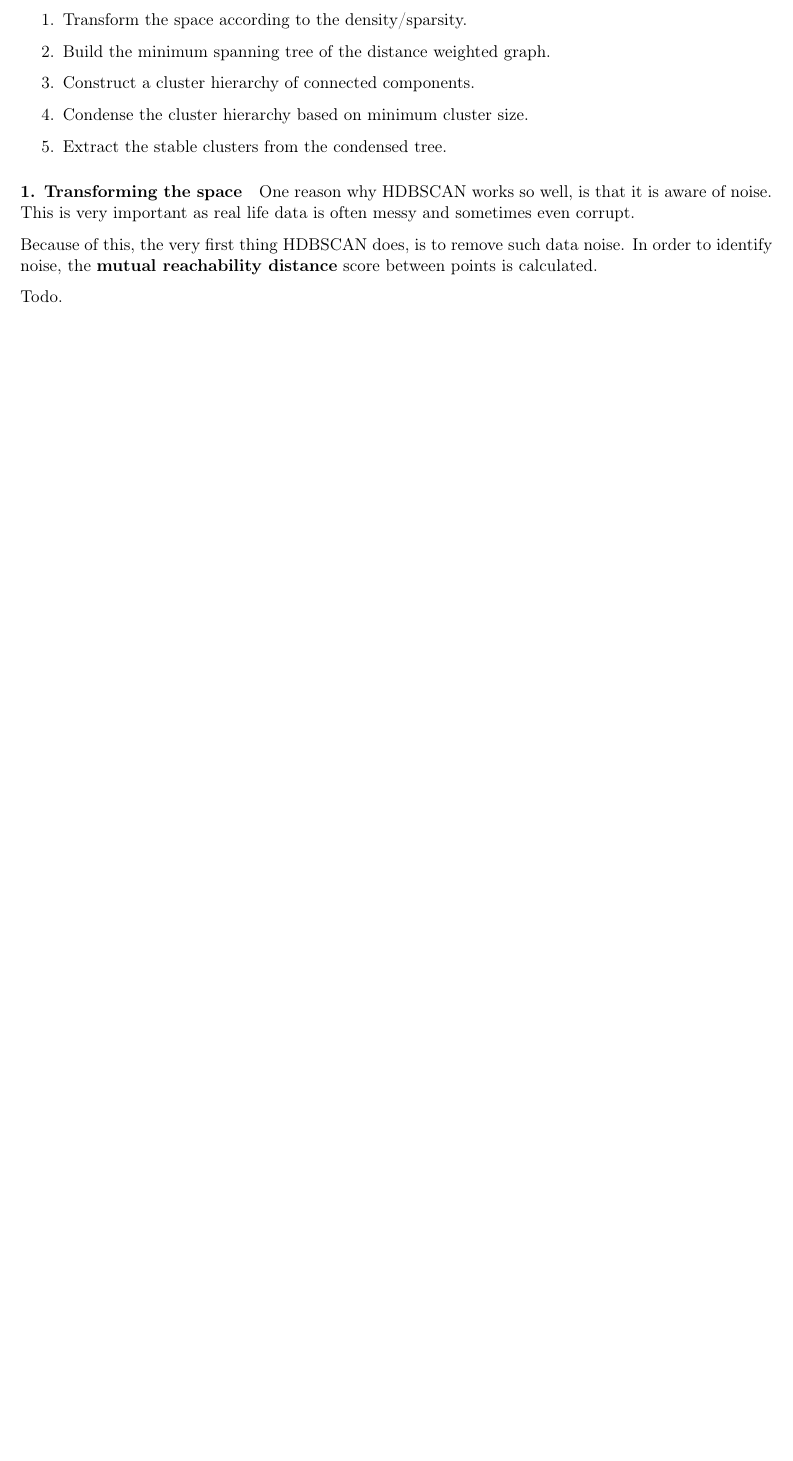
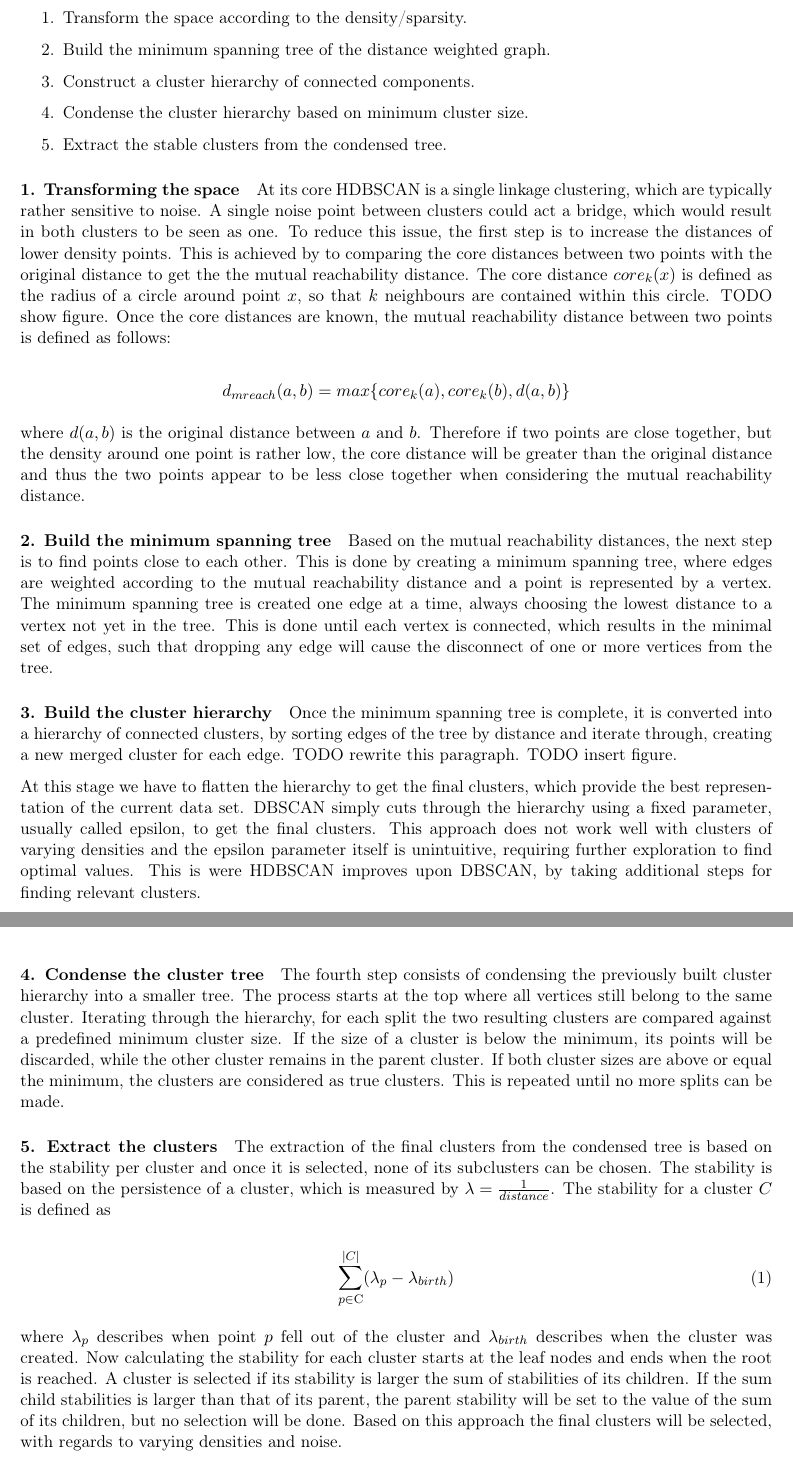
Before and after one commit to dpacassi/dynamic-event-detection-in-data-streams, a LaTeX thesis (doc/thesis.tex, which reads doc/3_theoretical_basics.tex): part of page 11 of 29 before the commit and two parts of pages 11 and 12 of 30 after it, the two joined at a grey line, cut so that both start at the same text, the shorter picture padded with empty space. Compiled offline with pdfLaTeX.

Commit message:
Explain hdbscan

```diff
--- a/doc/3_theoretical_basics.tex
+++ b/doc/3_theoretical_basics.tex
@@ -122,17 +122,35 @@ Therefore it only requires one parameter to be set:
 \end{enumerate}
 
 \subparagraph{1. Transforming the space}
-One reason why HDBSCAN works so well, is that it is aware of noise.
-This is very important as real life data is often messy and sometimes even corrupt.
 
-Because of this, the very first thing HDBSCAN does, is to remove such data noise.
-In order to identify noise, the \textbf{mutual reachability distance} score between
-points is calculated.
-%The mutual reachability distance score is defined as
+At its core HDBSCAN is a single linkage clustering, which are typically rather sensitive to noise. A single noise point between clusters could act a bridge, which would result in both clusters to be seen as one. To reduce this issue, the first step is to increase the distances of lower density points. This is achieved by to comparing the core distances between two points with the original distance to get the the mutual reachability distance. The core distance $core_k(x)$ is defined as the radius of a circle around point $x$, so that $k$ neighbours are contained within this circle. TODO show figure. Once the core distances are known, the mutual reachability distance between two points is defined as follows:
 
-% TODO: Formula
+\begin{equation*}
+    d_{mreach}(a, b) = max\{core_k(a), core_k(b), d(a, b)\}
+\end{equation*}
 
-%whereas corek(x) stands for the core distance for a point x and a defined parameter k.
+where $d(a, b)$ is the original distance between $a$ and $b$. Therefore if two points are close together, but the density around one point is rather low, the core distance will be greater than the original distance and thus the two points appear to be less close together when considering the mutual reachability distance.
 
-% \subsubsubsubsection{2. Building the minimum spanning tree}
-Todo.
+\subparagraph{2. Build the minimum spanning tree}
+
+Based on the mutual reachability distances, the next step is to find points close  to each other. This is done by creating a minimum spanning tree, where edges are weighted according to the mutual reachability distance and a point is represented by a vertex. The minimum spanning tree is created one edge at a time, always choosing the lowest distance to a vertex not yet in the tree. This is done until each vertex is connected, which results in the minimal set of edges, such that dropping any edge will cause the disconnect of one or more vertices from the tree.
+
+\subparagraph{3. Build the cluster hierarchy}
+
+Once the minimum spanning tree is complete, it is converted into a hierarchy of connected clusters, by sorting edges of the tree by distance and iterate through, creating a new merged cluster for each edge. TODO rewrite this paragraph. TODO insert figure.
+
+At this stage we have to flatten the hierarchy to get the final clusters, which provide the best representation of the current data set. DBSCAN simply cuts through the hierarchy using a fixed parameter, usually called epsilon, to get the final clusters. This approach does not work well with clusters of varying densities and the epsilon parameter itself is unintuitive, requiring further exploration to find optimal values. This is were HDBSCAN improves upon DBSCAN, by taking additional steps for finding relevant clusters.
+
+\subparagraph{4. Condense the cluster tree}
+
+The fourth step consists of condensing the previously built cluster hierarchy into a smaller tree. The process starts at the top where all vertices still belong to the same cluster. Iterating through the hierarchy, for each split the two resulting clusters are compared against a predefined minimum cluster size. If the size of a cluster is below the minimum, its points will be discarded, while the other cluster remains in the parent cluster. If both cluster sizes are above or equal the minimum, the clusters are considered as true clusters. This is repeated until no more splits can be made.
+
+\subparagraph{5. Extract the clusters}
+
+The extraction of the final clusters from the condensed tree is based on the stability per cluster and once it is selected, none of its subclusters can be chosen. The stability is based on the persistence of a cluster, which is measured by $\lambda = \frac{1}{distance}$. The stability for a cluster $C$ is defined as
+
+\begin{equation}
+\sum_{p \in \text{C}}^{|C|} ({\lambda}_{p} - {\lambda}_{birth})
+\end{equation}
+
+ where ${\lambda}_{p}$ describes when point $p$ fell out of the cluster and $ {\lambda}_{birth}$ describes when the cluster was created. Now calculating the stability for each cluster starts at the leaf nodes and ends when the root is reached. A cluster is selected if its stability is larger the sum of stabilities of its children. If the sum child stabilities is larger than that of its parent, the parent stability will be set to the value of the sum of its children, but no selection will be done. Based on this approach the final clusters will be selected, with regards to varying densities and noise.
```
Also changed, not shown: doc/notes/cluster_evaluation.md (+3 -0 lines), doc/images/event_detection_by_date.png, doc/images/event_detection_by_date_2000.png (deleted), doc/images/event_detection_by_date_2000_30_days.png (added), doc/images/event_detection_by_date_3000.png (deleted), doc/images/event_detection_by_date_before_OR.png (deleted), doc/images/event_detection_by_date_before_optimization.png (deleted), doc/thesis.pdf, doc/3_theoretical_basics.tex (20 more changed lines).
